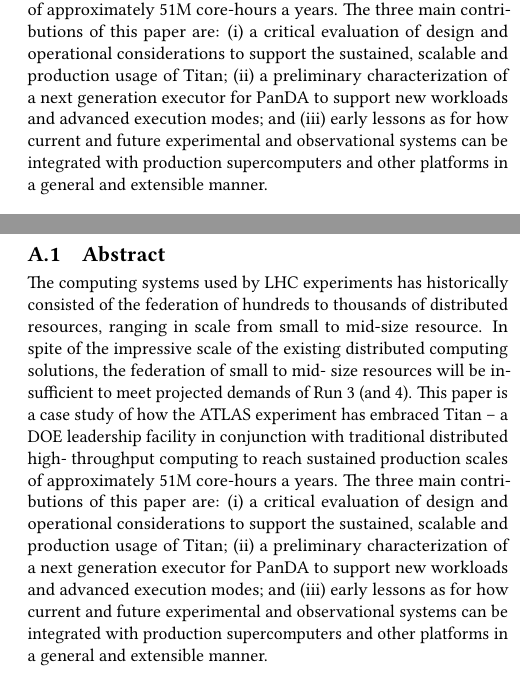
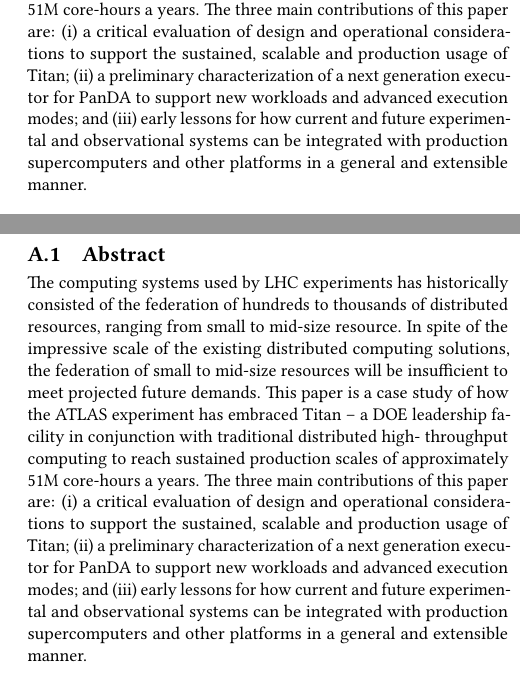
Before and after one commit to ATLAS-Titan/PanDA-WMS-paper, a LaTeX paper (paper.tex, which reads abstract.tex): two parts of the columns of pages 1 and 12 of 12, joined at a grey line, cut so that both start at the same text. Compiled offline with pdfLaTeX.

Commit message:
minor tweak of abstract.

```diff
--- a/abstract.tex
+++ b/abstract.tex
@@ -37,18 +37,18 @@
 % also require more sophisticated computational processing.
 
 The computing systems used by LHC experiments has historically consisted of
-the federation of hundreds to thousands of distributed resources, ranging in
-scale from small to mid-size resource.  In spite of the impressive scale of
-the existing distributed computing solutions, the federation of small to mid-
-size resources will be insufficient to meet projected demands of Run 3 (and
-4). This paper is a case study of how the ATLAS experiment has embraced Titan
--- a DOE leadership facility in conjunction with traditional distributed high-
+the federation of hundreds to thousands of distributed resources, ranging from
+small to mid-size resource.  In spite of the impressive scale of the existing
+distributed computing solutions, the federation of small to mid-size
+resources will be insufficient to meet projected future demands.
+This paper is a case study of how the ATLAS experiment has embraced Titan -- a
+DOE leadership facility in conjunction with traditional distributed high-
 throughput computing to reach sustained production scales of approximately 51M
 core-hours a years. The three main contributions of this paper are:  (i) a
 critical evaluation of design and operational considerations  to support the
 sustained, scalable and production usage of Titan;  (ii) a preliminary
 characterization of a next generation executor for PanDA to support new
-workloads and  advanced execution modes; and (iii) early lessons as  for how
+workloads and  advanced execution modes; and (iii) early lessons for how
 current and future experimental and observational systems can be integrated
 with production supercomputers and other platforms in a general and extensible
 manner.
```
